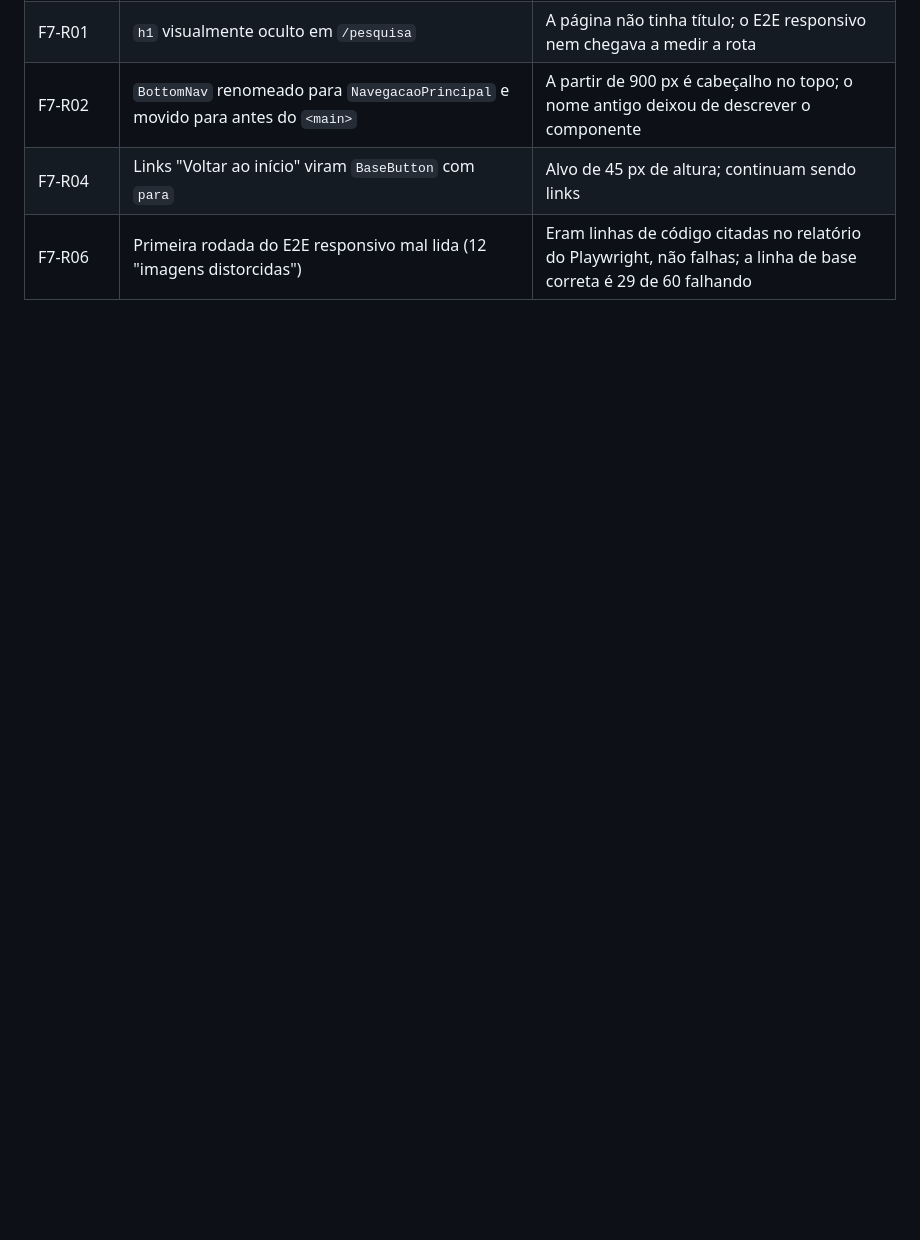
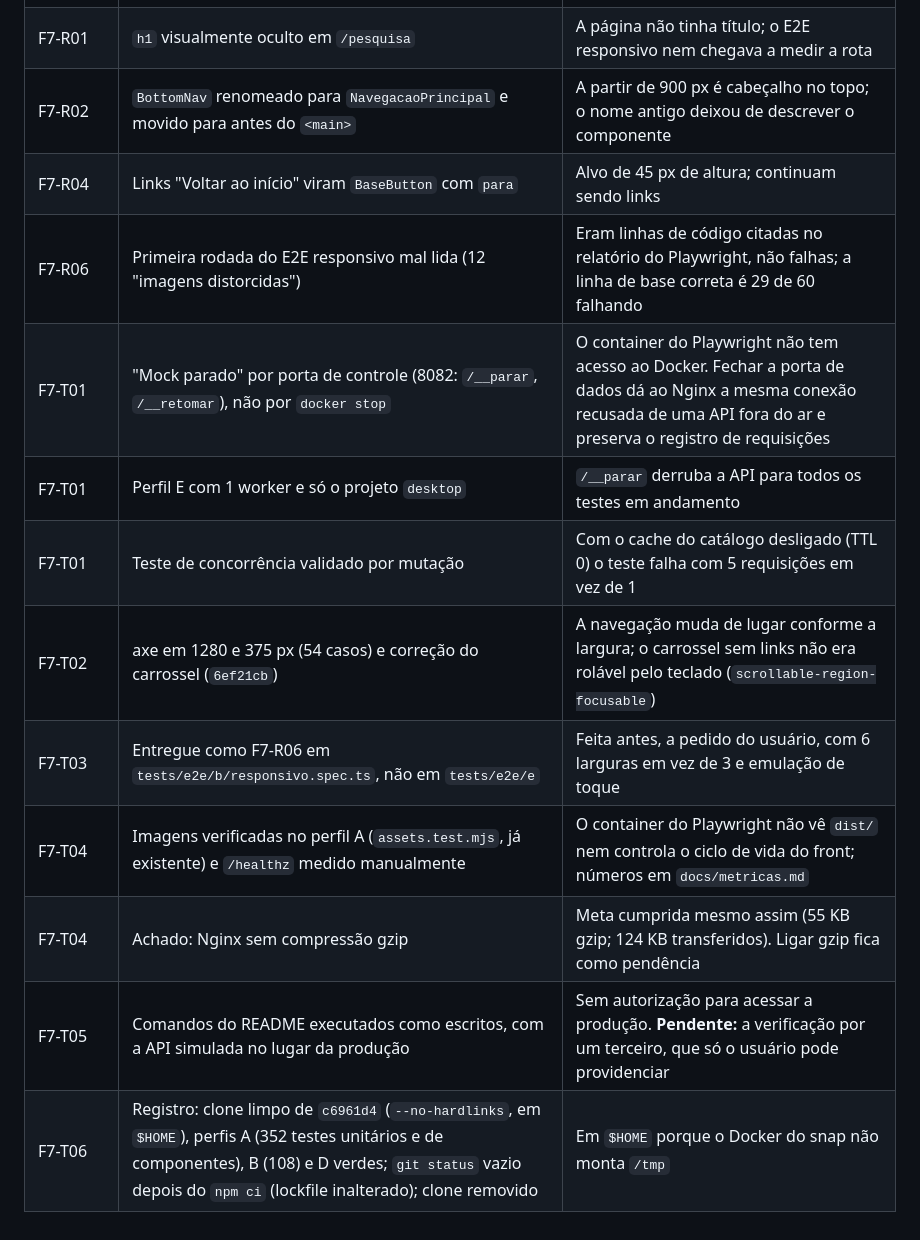
Before and after one commit to Isabelly-Nathalia/BRADEMO_PROJETO, a Markdown page: moviematch_front/docs/PLANO_IMPLEMENTACAO.md, the part around the change. Rendered like a GitHub page; blank space fills up the shorter version.

Commit message:
docs(front): registra desvios da F7 e a verificação de reprodutibilidade
Tarefa: F7-T06

```diff
--- a/moviematch_front/docs/PLANO_IMPLEMENTACAO.md
+++ b/moviematch_front/docs/PLANO_IMPLEMENTACAO.md
@@ -1138,3 +1138,12 @@ Desvios em relação às tarefas, registrados à medida que ocorrem. Todos ficar
 | F7-R02 | `BottomNav` renomeado para `NavegacaoPrincipal` e movido para antes do `<main>` | A partir de 900 px é cabeçalho no topo; o nome antigo deixou de descrever o componente |
 | F7-R04 | Links "Voltar ao início" viram `BaseButton` com `para` | Alvo de 45 px de altura; continuam sendo links |
 | F7-R06 | Primeira rodada do E2E responsivo mal lida (12 "imagens distorcidas") | Eram linhas de código citadas no relatório do Playwright, não falhas; a linha de base correta é 29 de 60 falhando |
+| F7-T01 | "Mock parado" por porta de controle (8082: `/__parar`, `/__retomar`), não por `docker stop` | O container do Playwright não tem acesso ao Docker. Fechar a porta de dados dá ao Nginx a mesma conexão recusada de uma API fora do ar e preserva o registro de requisições |
+| F7-T01 | Perfil E com 1 worker e só o projeto `desktop` | `/__parar` derruba a API para todos os testes em andamento |
+| F7-T01 | Teste de concorrência validado por mutação | Com o cache do catálogo desligado (TTL 0) o teste falha com 5 requisições em vez de 1 |
+| F7-T02 | axe em 1280 e 375 px (54 casos) e correção do carrossel (`6ef21cb`) | A navegação muda de lugar conforme a largura; o carrossel sem links não era rolável pelo teclado (`scrollable-region-focusable`) |
+| F7-T03 | Entregue como F7-R06 em `tests/e2e/b/responsivo.spec.ts`, não em `tests/e2e/e` | Feita antes, a pedido do usuário, com 6 larguras em vez de 3 e emulação de toque |
+| F7-T04 | Imagens verificadas no perfil A (`assets.test.mjs`, já existente) e `/healthz` medido manualmente | O container do Playwright não vê `dist/` nem controla o ciclo de vida do front; números em `docs/metricas.md` |
+| F7-T04 | Achado: Nginx sem compressão gzip | Meta cumprida mesmo assim (55 KB gzip; 124 KB transferidos). Ligar gzip fica como pendência |
+| F7-T05 | Comandos do README executados como escritos, com a API simulada no lugar da produção | Sem autorização para acessar a produção. **Pendente:** a verificação por um terceiro, que só o usuário pode providenciar |
+| F7-T06 | Registro: clone limpo de `c6961d4` (`--no-hardlinks`, em `$HOME`), perfis A (352 testes unitários e de componentes), B (108) e D verdes; `git status` vazio depois do `npm ci` (lockfile inalterado); clone removido | Em `$HOME` porque o Docker do snap não monta `/tmp` |
```
